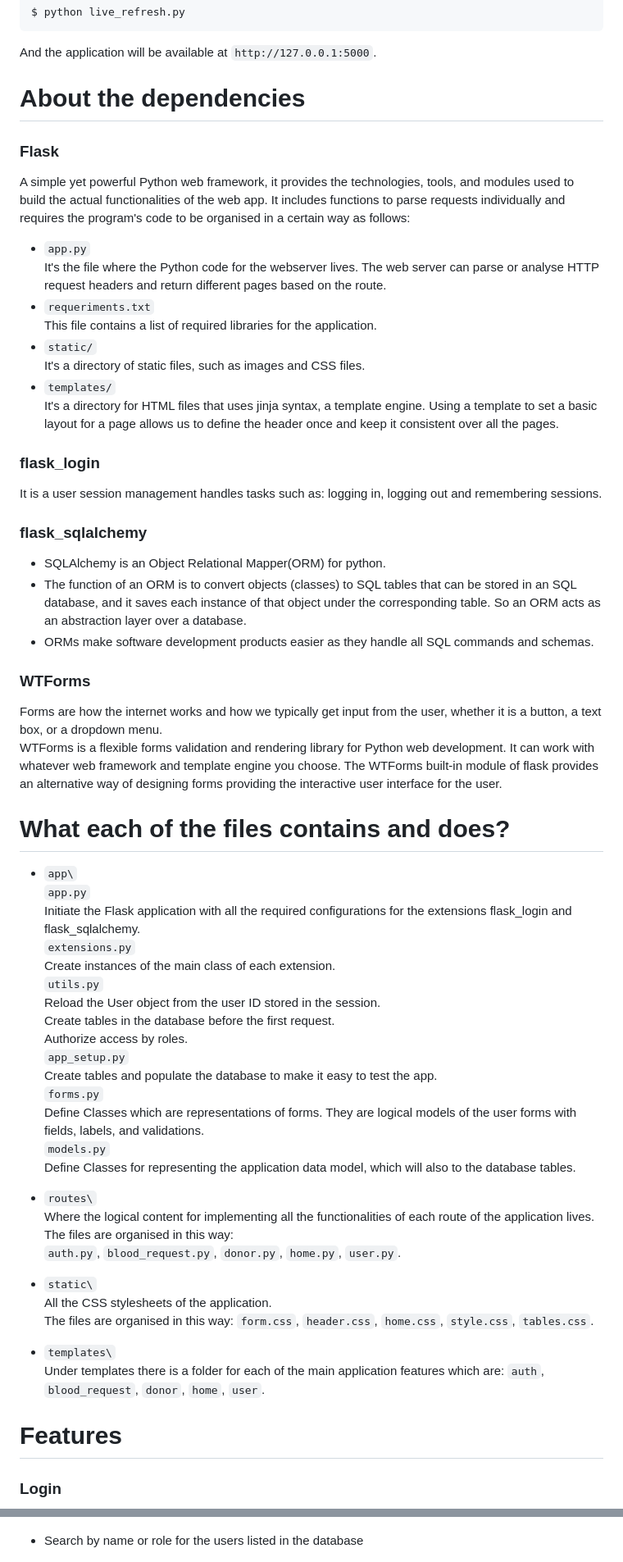
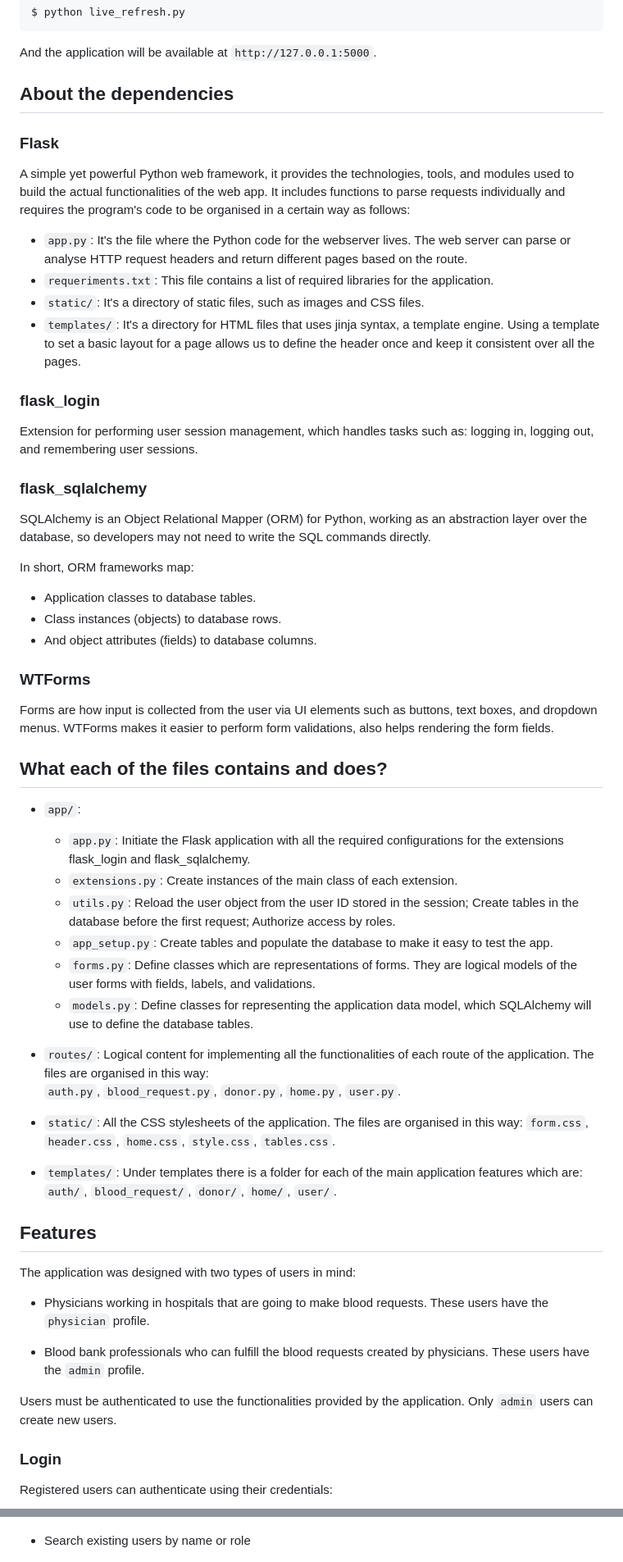
Before and after one commit to claucia/cs50x-final-project, a Markdown page: README.md, 2 parts joined by grey strips. Shown: that part at 82% size. GitHub-like rendering.

```diff
--- a/README.md
+++ b/README.md
@@ -52,69 +49,65 @@ $ python live_refresh.py
 
 And the application will be available at `http://127.0.0.1:5000`.
 
-# About the dependencies
+## About the dependencies
 
 ### Flask
 
 A simple yet powerful Python web framework, it provides the technologies, tools, and modules used to build the actual functionalities of the web app. It includes functions to parse requests individually and requires the program's code to be organised in a certain way as follows:
 
-- `app.py`
-    It's the file where the Python code for the webserver lives. The web server can parse or analyse HTTP request headers and return different pages based on the route.
-- `requeriments.txt`
-    This file contains a list of required libraries for the application.
-- `static/`
-    It's a directory of static files, such as images and CSS files.
-- `templates/`
-    It's a directory for HTML files that uses jinja syntax, a template engine. Using a template to set a basic layout for a page allows us to define the header once and keep it consistent over all the pages.
+- `app.py`: It's the file where the Python code for the webserver lives. The web server can parse or analyse HTTP request headers and return different pages based on the route.
+- `requeriments.txt`: This file contains a list of required libraries for the application.
+- `static/`: It's a directory of static files, such as images and CSS files.
+- `templates/`: It's a directory for HTML files that uses jinja syntax, a template engine. Using a template to set a basic layout for a page allows us to define the header once and keep it consistent over all the pages.
 
 ### flask_login
 
-It is a user session management handles tasks such as: logging in, logging out and remembering sessions.
+Extension for performing user session management, which handles tasks such as: logging in, logging out, and remembering user sessions.
 
 ### flask_sqlalchemy
 
-- SQLAlchemy is an Object Relational Mapper(ORM) for python.
-- The function of an ORM is to convert objects (classes) to SQL tables that can be stored in an SQL database, and it saves each instance of that object under the corresponding table. So an ORM acts as an abstraction layer over a database.
-- ORMs make software development products easier as they handle all SQL commands and schemas.
+SQLAlchemy is an Object Relational Mapper (ORM) for Python, working as an abstraction layer over the database, so developers may not need to write the SQL commands directly.
+
+In short, ORM frameworks map:
+
+- Application classes to database tables.
+- Class instances (objects) to database rows.
+- And object attributes (fields) to database columns.
 
 ### WTForms
 
-Forms are how the internet works and how we typically get input from the user, whether it is a button, a text box, or a dropdown menu.
-WTForms is a flexible forms validation and rendering library for Python web development. It can work with whatever web framework and template engine you choose. The WTForms built-in module of flask provides an alternative way of designing forms providing the interactive user interface for the user.
+Forms are how input is collected from the user via UI elements such as buttons, text boxes, and dropdown menus. WTForms makes it easier to perform form validations, also helps rendering the form fields.
 
-# What each of the files contains and does?
+## What each of the files contains and does?
 
-- `app\`
- `app.py`
- Initiate the Flask application with all the required configurations for the extensions flask_login and flask_sqlalchemy.
- `extensions.py`
- Create instances of the main class of each extension.
- `utils.py`
- Reload the User object from the user ID stored in the session.
- Create tables in the database before the first request.
- Authorize access by roles.
- `app_setup.py`
- Create tables and populate the database to make it easy to test the app.
- `forms.py`
- Define Classes which are representations of forms. They are logical models of the user forms with fields, labels, and validations.
- `models.py`
- Define Classes for representing the application data model, which will also to the database tables.
+- `app/`:
+  - `app.py`: Initiate the Flask application with all the required configurations for the extensions flask_login and flask_sqlalchemy.
+  - `extensions.py`: Create instances of the main class of each extension.
+  - `utils.py`: Reload the user object from the user ID stored in the session; Create tables in the database before the first request;  Authorize access by roles.
+  - `app_setup.py`: Create tables and populate the database to make it easy to test the app.
+  - `forms.py`: Define classes which are representations of forms. They are logical models of the user forms with fields, labels, and validations.
+  - `models.py`: Define classes for representing the application data model, which SQLAlchemy will use to define the database tables.
 
-- `routes\`
-Where the logical content for implementing all the functionalities of each route of the application lives.
-The files are organised in this way:
+- `routes/`: Logical content for implementing all the functionalities of each route of the application. The files are organised in this way:
 `auth.py`, `blood_request.py`, `donor.py`, `home.py`, `user.py`.
 
-- `static\`
-All the CSS stylesheets of the application.
-The files are organised in this way: `form.css`, `header.css`, `home.css`, `style.css`, `tables.css`.
+- `static/`: All the CSS stylesheets of the application. The files are organised in this way: `form.css`, `header.css`, `home.css`, `style.css`, `tables.css`.
 
-- `templates\`
-Under templates there is a folder for each of the main application features which are: `auth`, `blood_request`, `donor`, `home`, `user`.
+- `templates/`: Under templates there is a folder for each of the main application features which are: `auth/`, `blood_request/`, `donor/`, `home/`, `user/`.
 
-# Features
+## Features
+
+The application was designed with two types of users in mind:
+
+- Physicians working in hospitals that are going to make blood requests. These users have the `physician` profile.
+
+- Blood bank professionals who can fulfill the blood requests created by physicians. These users have the `admin` profile.
+
+Users must be authenticated to use the functionalities provided by the application. Only `admin` users can create new users.
 
 ### Login
+
+Registered users can authenticate using their credentials:
 
 ![Login screenshot](/assets/login.png)
 
@@ -136,7 +131,7 @@ Logging in as an admin user allow the user to perform the following actions:
 
  ![Edit user screenshot](/assets/edit-user.png)
 
- - Search by name or role for the users listed in the database
+ - Search existing users by name or role
 
  ![Users screenshot](/assets/users.png)
 
```
Also changed, not shown: other parts of README.md (+93 -33 lines), assets/login.png.
